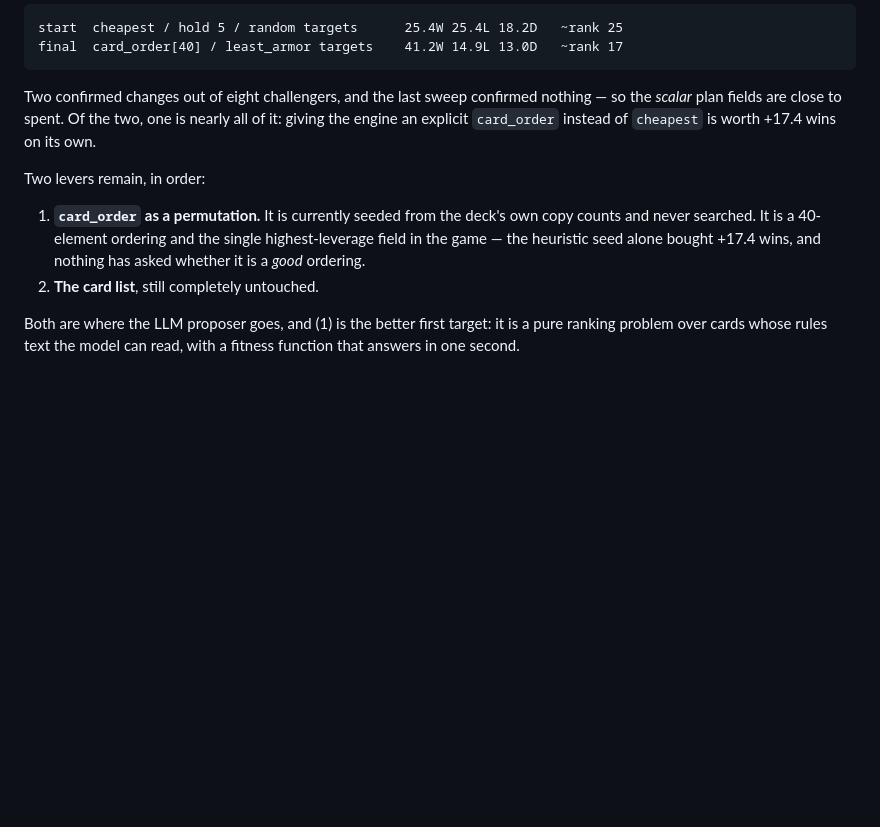
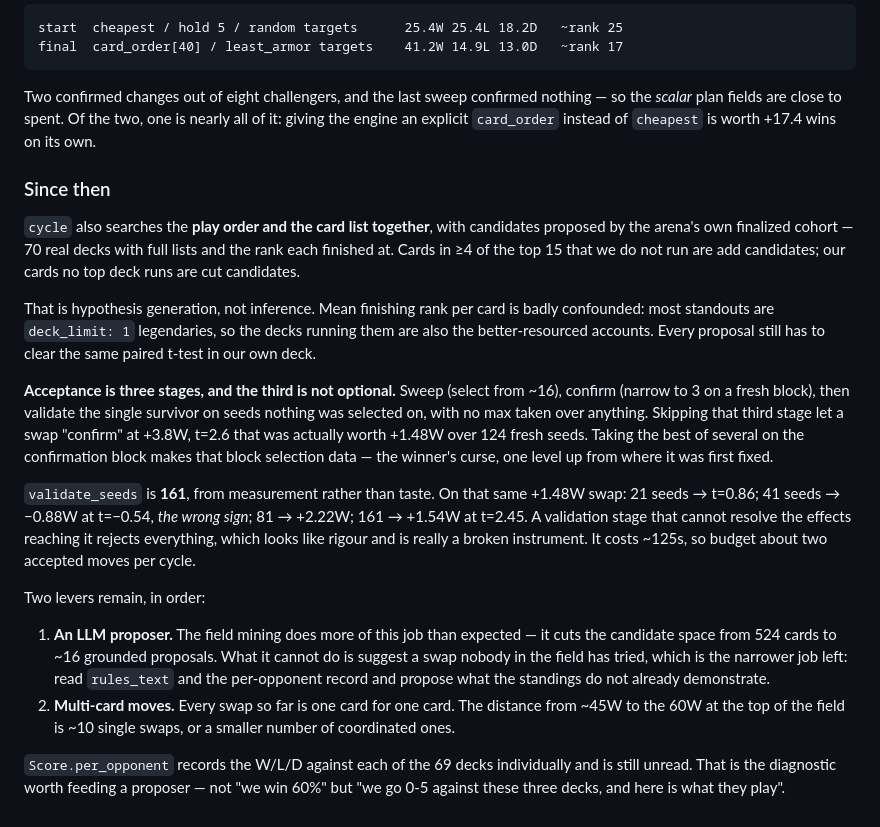
Before and after one commit to kkoechel/autobattle-agent, a Markdown page: README.md, the part around the change. Drawn GitHub-style; blank space fills up the shorter version.

Commit message:
README: record the joint search, the three-stage acceptance, and why 161 seeds
Co-Authored-By: Claude Opus 5 (1M context) <noreply@anthropic.com>

```diff
--- a/README.md
+++ b/README.md
@@ -118,14 +118,45 @@ nothing — so the *scalar* plan fields are close to spent. Of the two, one is
 nearly all of it: giving the engine an explicit `card_order` instead of
 `cheapest` is worth +17.4 wins on its own.
 
+### Since then
+
+`cycle` also searches the **play order and the card list together**, with
+candidates proposed by the arena's own finalized cohort — 70 real decks with
+full lists and the rank each finished at. Cards in ≥4 of the top 15 that we
+do not run are add candidates; our cards no top deck runs are cut candidates.
+
+That is hypothesis generation, not inference. Mean finishing rank per card is
+badly confounded: most standouts are `deck_limit: 1` legendaries, so the decks
+running them are also the better-resourced accounts. Every proposal still has
+to clear the same paired t-test in our own deck.
+
+**Acceptance is three stages, and the third is not optional.** Sweep (select
+from ~16), confirm (narrow to 3 on a fresh block), then validate the single
+survivor on seeds nothing was selected on, with no max taken over anything.
+Skipping that third stage let a swap "confirm" at +3.8W, t=2.6 that was
+actually worth +1.48W over 124 fresh seeds. Taking the best of several on the
+confirmation block makes that block selection data — the winner's curse, one
+level up from where it was first fixed.
+
+`validate_seeds` is **161**, from measurement rather than taste. On that same
++1.48W swap: 21 seeds → t=0.86; 41 seeds → −0.88W at t=−0.54, *the wrong
+sign*; 81 → +2.22W; 161 → +1.54W at t=2.45. A validation stage that cannot
+resolve the effects reaching it rejects everything, which looks like rigour
+and is really a broken instrument. It costs ~125s, so budget about two
+accepted moves per cycle.
+
 Two levers remain, in order:
 
-1. **`card_order` as a permutation.** It is currently seeded from the deck's
-   own copy counts and never searched. It is a 40-element ordering and the
-   single highest-leverage field in the game — the heuristic seed alone bought
-   +17.4 wins, and nothing has asked whether it is a *good* ordering.
-2. **The card list**, still completely untouched.
+1. **An LLM proposer.** The field mining does more of this job than expected —
+   it cuts the candidate space from 524 cards to ~16 grounded proposals. What
+   it cannot do is suggest a swap nobody in the field has tried, which is the
+   narrower job left: read `rules_text` and the per-opponent record and
+   propose what the standings do not already demonstrate.
+2. **Multi-card moves.** Every swap so far is one card for one card. The
+   distance from ~45W to the 60W at the top of the field is ~10 single swaps,
+   or a smaller number of coordinated ones.
 
-Both are where the LLM proposer goes, and (1) is the better first target: it
-is a pure ranking problem over cards whose rules text the model can read, with
-a fitness function that answers in one second.
+`Score.per_opponent` records the W/L/D against each of the 69 decks
+individually and is still unread. That is the diagnostic worth feeding a
+proposer — not "we win 60%" but "we go 0-5 against these three decks, and
+here is what they play".
```
